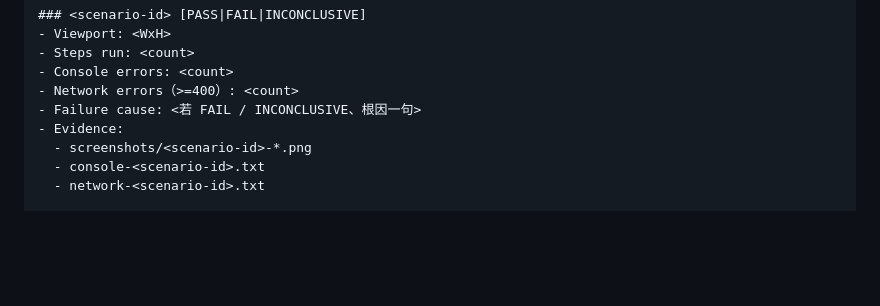
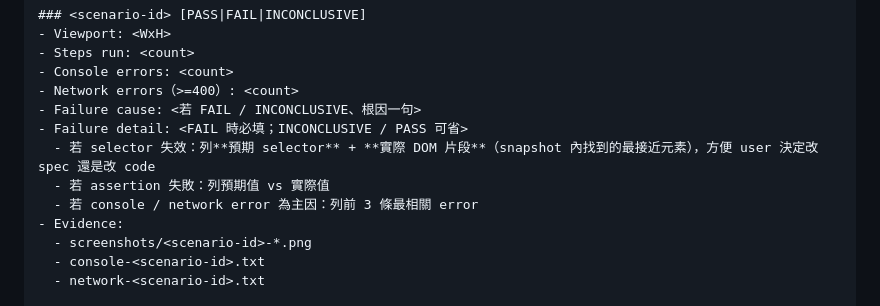
Before and after one commit to fujiei22/bstack, a Markdown page: agents/frontend-e2e-runner.md, the part around the change. GitHub-like rendering; blank space fills up the shorter version.

```diff
--- a/agents/frontend-e2e-runner.md
+++ b/agents/frontend-e2e-runner.md
@@ -150,6 +150,10 @@ caller 會傳：
 - Console errors: <count>
 - Network errors（>=400）: <count>
 - Failure cause: <若 FAIL / INCONCLUSIVE、根因一句>
+- Failure detail: <FAIL 時必填；INCONCLUSIVE / PASS 可省>
+  - 若 selector 失效：列**預期 selector** + **實際 DOM 片段**（snapshot 內找到的最接近元素），方便 user 決定改 spec 還是改 code
+  - 若 assertion 失敗：列預期值 vs 實際值
+  - 若 console / network error 為主因：列前 3 條最相關 error
 - Evidence:
   - screenshots/<scenario-id>-*.png
   - console-<scenario-id>.txt
```
Also changed, not shown: agents/hypothesis-tester.md (+13 -0 lines).
